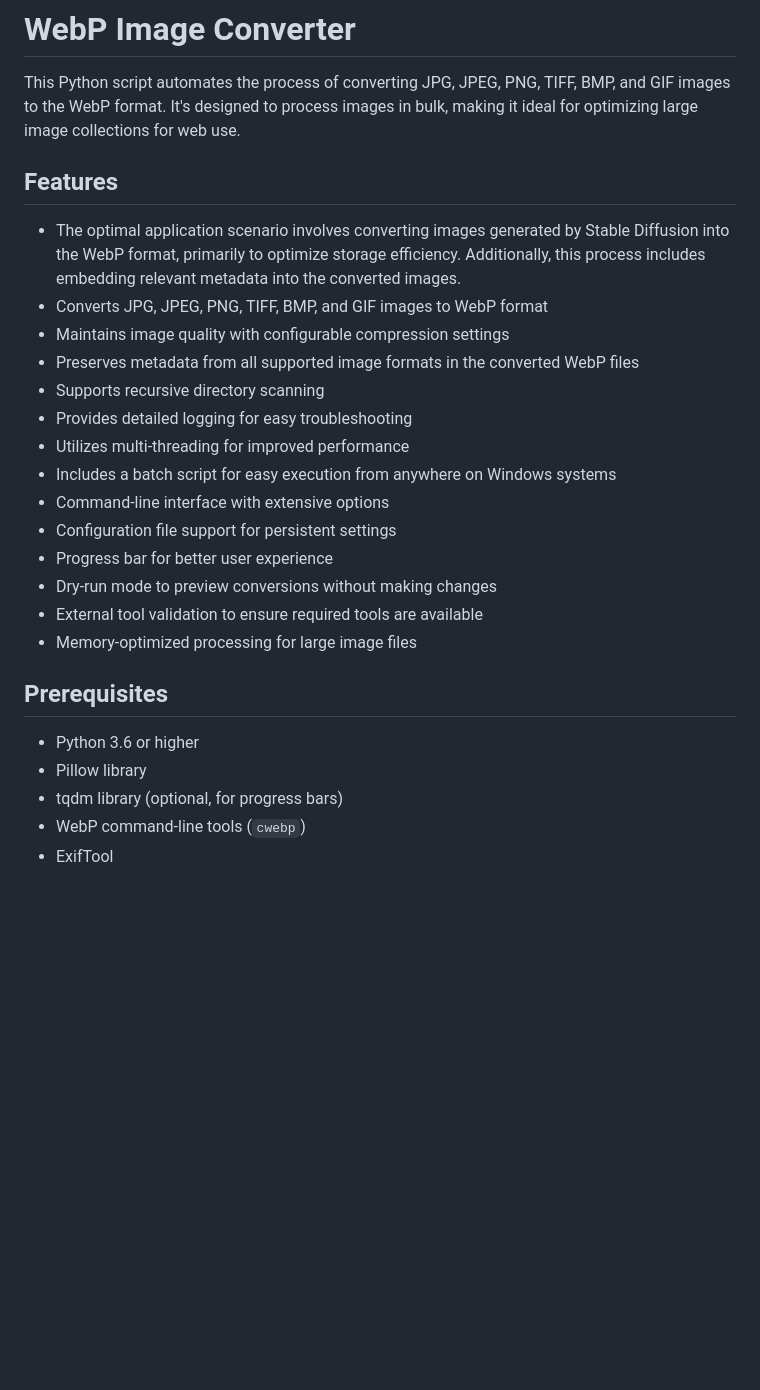
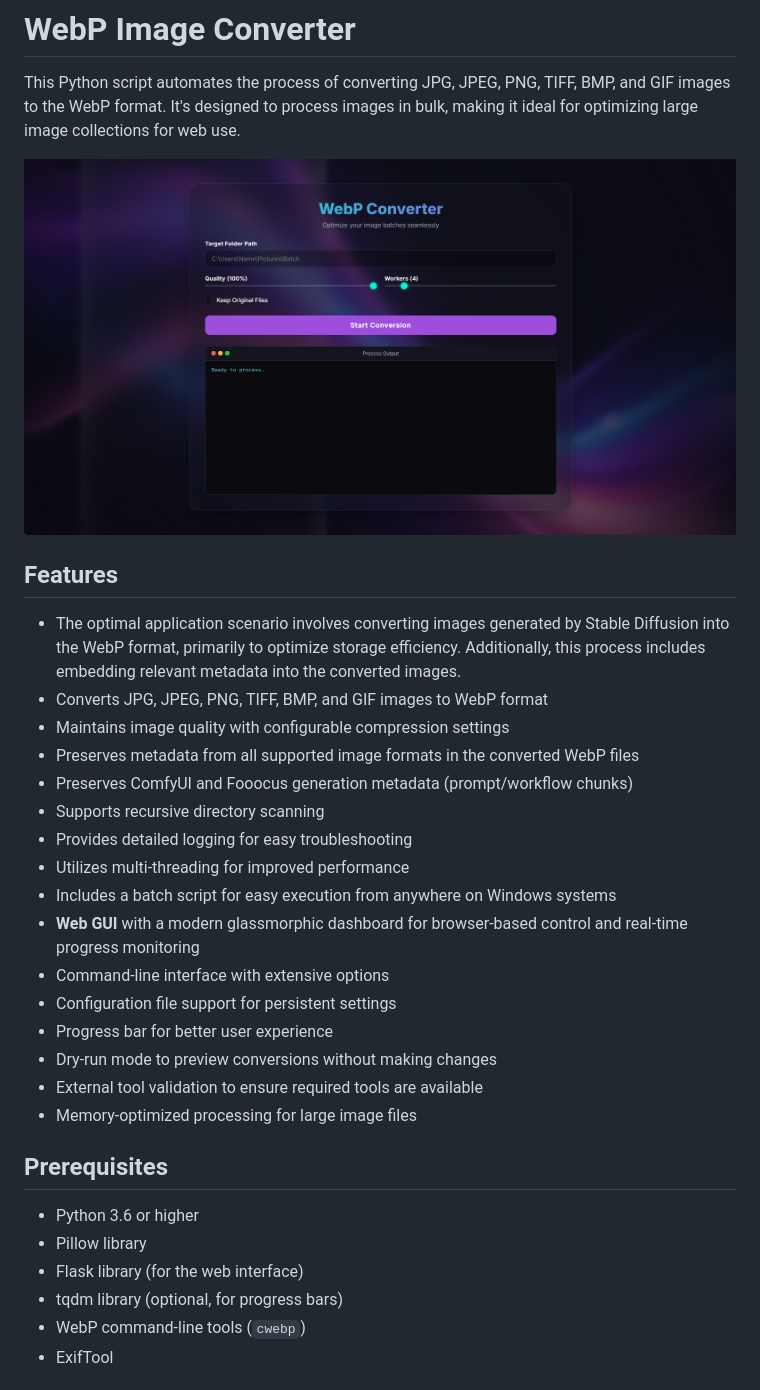
Before and after one commit to RenX86/WebP-Image-Converter, a Markdown page: README.md, the part around one of its changes. GitHub-like rendering; pictures changed too: assets/UI.png (added); blank space fills up the shorter version.

```diff
--- a/README.md
+++ b/README.md
@@ -1,6 +1,8 @@
 # WebP Image Converter
 
 This Python script automates the process of converting JPG, JPEG, PNG, TIFF, BMP, and GIF images to the WebP format. It's designed to process images in bulk, making it ideal for optimizing large image collections for web use.
+
+![Dashboard](assets/UI.png)
 
 ## Features
 
@@ -8,10 +10,12 @@ This Python script automates the process of converting JPG, JPEG, PNG, TIFF, BMP
 - Converts JPG, JPEG, PNG, TIFF, BMP, and GIF images to WebP format
 - Maintains image quality with configurable compression settings
 - Preserves metadata from all supported image formats in the converted WebP files
+- Preserves ComfyUI and Fooocus generation metadata (prompt/workflow chunks)
 - Supports recursive directory scanning
 - Provides detailed logging for easy troubleshooting
 - Utilizes multi-threading for improved performance
 - Includes a batch script for easy execution from anywhere on Windows systems
+- **Web GUI** with a modern glassmorphic dashboard for browser-based control and real-time progress monitoring
 - Command-line interface with extensive options
 - Configuration file support for persistent settings
 - Progress bar for better user experience
@@ -23,6 +27,7 @@ This Python script automates the process of converting JPG, JPEG, PNG, TIFF, BMP
 
 - Python 3.6 or higher
 - Pillow library
+- Flask library (for the web interface)
 - tqdm library (optional, for progress bars)
 - WebP command-line tools (`cwebp`)
 - ExifTool
```
Also changed, not shown: other parts of README.md (+24 -0 lines), 2 other files.
